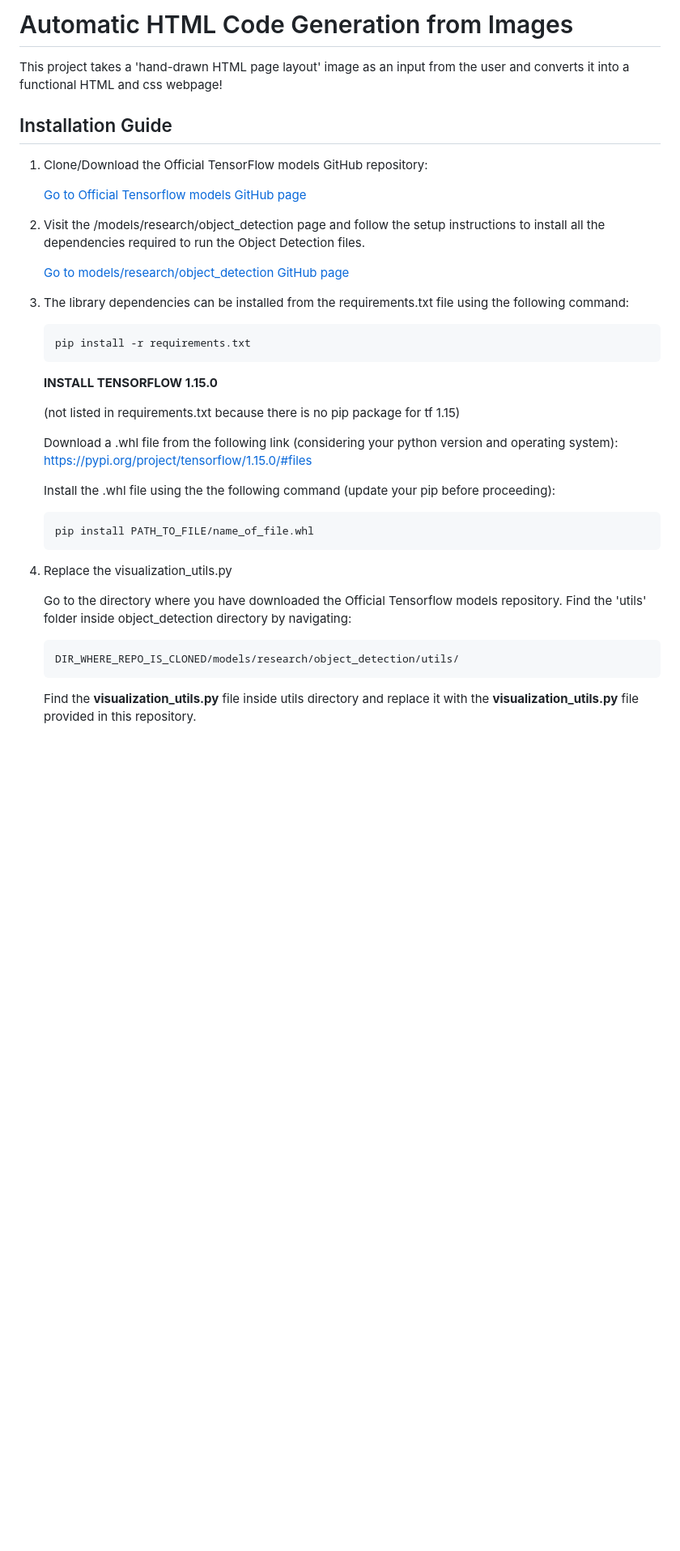
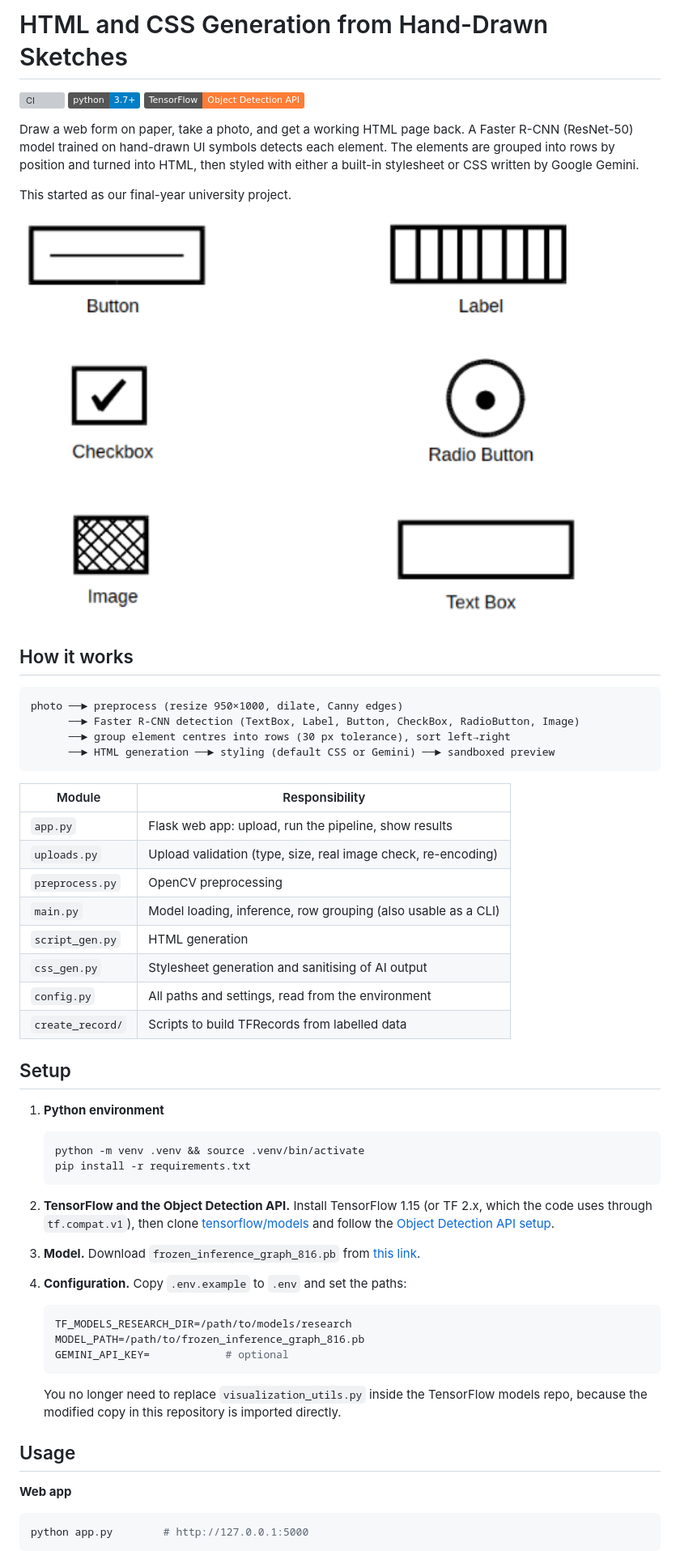
Before and after one commit to RoshFps/HTML-and-CSS-Code-Generation-using-Image-Recognition, a Markdown page: README.md, the part around one of its changes. Shown at 81% size. Drawn GitHub-style; badges without logos; blank space fills up the shorter version; grey boxes are pictures that could not be loaded.

Commit message:
docs: rewrite README with architecture, setup and security notes
Co-Authored-By: Claude Opus 5.5 <noreply@anthropic.com>
Claude-Session: https://claude.ai/code/session_0189pFsdYHfW1Zn3nagvTkj9

````diff
--- a/README.md
+++ b/README.md
@@ -1,40 +1,63 @@
-# Automatic HTML Code Generation from Images
+# HTML and CSS Generation from Hand-Drawn Sketches
 
-This project takes a 'hand-drawn HTML page layout' image as an input from the user and converts it into a functional HTML and css webpage!
+[![CI](https://github.com/RoshFps/HTML-and-CSS-Code-Generation-using-Image-Recognition/actions/workflows/ci.yml/badge.svg)](https://github.com/RoshFps/HTML-and-CSS-Code-Generation-using-Image-Recognition/actions/workflows/ci.yml)
+![Python](https://img.shields.io/badge/python-3.7%2B-blue)
+![TensorFlow](https://img.shields.io/badge/TensorFlow-Object%20Detection%20API-orange)
 
-## Installation Guide
+Draw a web form on paper, take a photo, and get a working HTML page back. A Faster R-CNN (ResNet-50) model trained on hand-drawn UI symbols detects each element. The elements are grouped into rows by position and turned into HTML, then styled with either a built-in stylesheet or CSS written by Google Gemini.
 
-1. Clone/Download the Official TensorFlow models GitHub repository:
+This started as our final-year university project.
 
-   [Go to Official Tensorflow models GitHub page](https://github.com/tensorflow/models)
+<img width="700" alt="Symbols used for each element" src="symbols.png">
 
-2. Visit the /models/research/object_detection page and follow the setup instructions to install all the dependencies required to run the Object Detection files.
+## How it works
 
-   [Go to models/research/object_detection GitHub page](https://github.com/tensorflow/models/tree/master/research/object_detection)
-3. The library dependencies can be installed from the requirements.txt file using the following command:
+```
+photo ──► preprocess (resize 950×1000, dilate, Canny edges)
+      ──► Faster R-CNN detection (TextBox, Label, Button, CheckBox, RadioButton, Image)
+      ──► group element centres into rows (30 px tolerance), sort left→right
+      ──► HTML generation ──► styling (default CSS or Gemini) ──► sandboxed preview
+```
+
+| Module | Responsibility |
+| --- | --- |
+| `app.py` | Flask web app: upload, run the pipeline, show results |
+| `uploads.py` | Upload validation (type, size, real image check, re-encoding) |
+| `preprocess.py` | OpenCV preprocessing |
+| `main.py` | Model loading, inference, row grouping (also usable as a CLI) |
+| `script_gen.py` | HTML generation |
+| `css_gen.py` | Stylesheet generation and sanitising of AI output |
+| `config.py` | All paths and settings, read from the environment |
+| `create_record/` | Scripts to build TFRecords from labelled data |
+
+## Setup
+
+1. **Python environment**
 
    ```bash
+   python -m venv .venv && source .venv/bin/activate
    pip install -r requirements.txt
    ```
-   **INSTALL TENSORFLOW 1.15.0**
 
-   (not listed in requirements.txt because there is no pip package for tf 1.15)
+2. **TensorFlow and the Object Detection API.** Install TensorFlow 1.15 (or TF 2.x, which the code uses through `tf.compat.v1`), then clone [tensorflow/models](https://github.com/tensorflow/models) and follow the [Object Detection API setup](https://github.com/tensorflow/models/tree/master/research/object_detection).
 
-   Download a .whl file from the following link (considering your python version and operating system):
-   https://pypi.org/project/tensorflow/1.15.0/#files
+3. **Model.** Download `frozen_inference_graph_816.pb` from [this link](https://www.dropbox.com/sh/r7m3p0qikumtjuc/AABKP8kGBUzE8-pJo-WqGWD9a?dl=0).
 
-   Install the .whl file using the the following command (update your pip before proceeding):
-   ```bash
-   pip install PATH_TO_FILE/name_of_file.whl
+4. **Configuration.** Copy `.env.example` to `.env` and set the paths:
+
+   ```ini
+   TF_MODELS_RESEARCH_DIR=/path/to/models/research
+   MODEL_PATH=/path/to/frozen_inference_graph_816.pb
+   GEMINI_API_KEY=            # optional
    ```
 
-4. Replace the visualization_utils.py
+   You no longer need to replace `visualization_utils.py` inside the TensorFlow models repo, because the modified copy in this repository is imported directly.
 
-   Go to the directory where you have downloaded the Official Tensorflow models repository. Find the 'utils' folder inside object_detection directory by navigating:
+## Usage
 
-   ```bash
-   DIR_WHERE_REPO_IS_CLONED/models/research/object_detection/utils/
-   ```
+**Web app**
 
-   Find the **visualization_utils.py** file inside utils directory and replace it with the **visualization_utils.py** file provided in this repository.
+```bash
+python app.py        # http://127.0.0.1:5000
+```
 
````
Also changed, not shown: other parts of README.md (+28 -11 lines).
